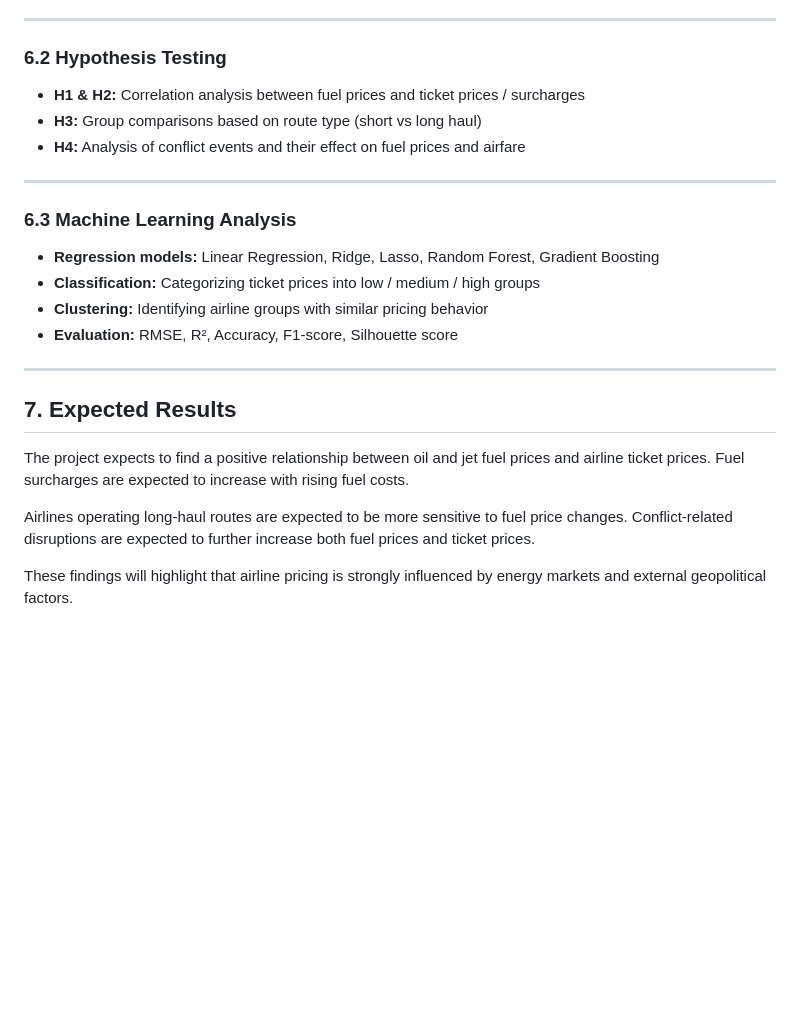
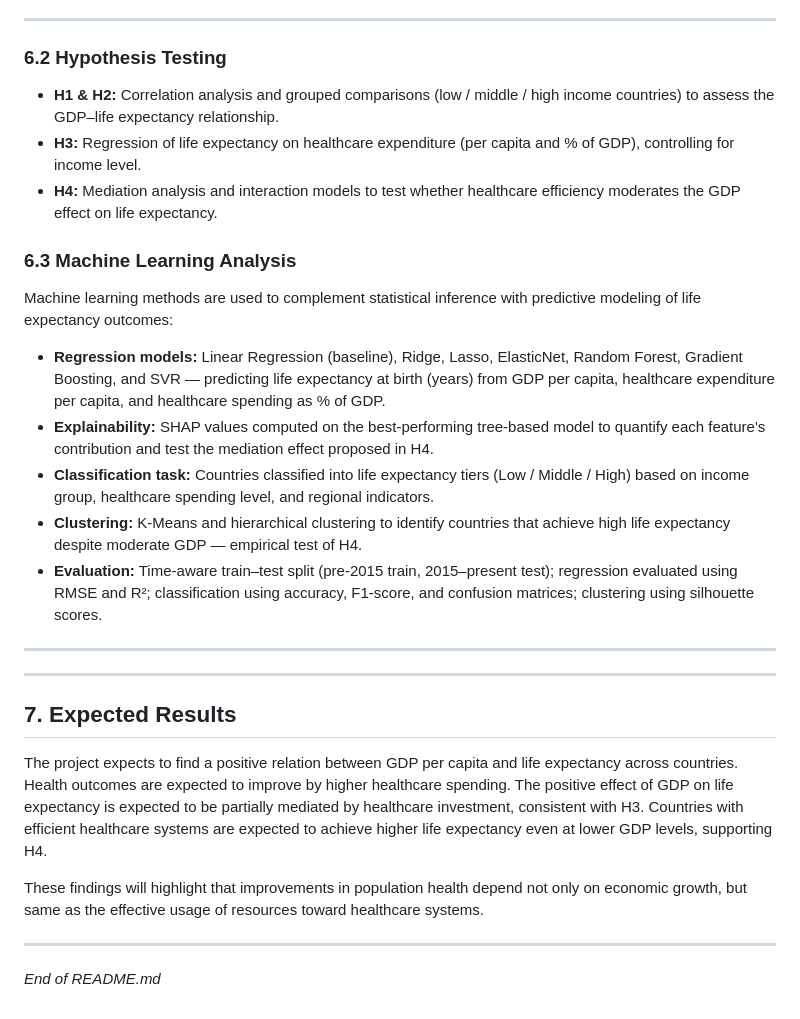
Before and after one commit to handeunaldi/dsa-210-project, a Markdown page: README.md, the part around one of its changes. GitHub-like rendering; blank space fills up the shorter version.

```diff
--- a/README.md
+++ b/README.md
@@ -65,25 +63,31 @@ Exploratory analysis visualizes distributions of ticket prices, fuel prices, and
 
 ### 6.2 Hypothesis Testing
 
-- **H1 & H2:** Correlation analysis between fuel prices and ticket prices / surcharges
-- **H3:** Group comparisons based on route type (short vs long haul)
-- **H4:** Analysis of conflict events and their effect on fuel prices and airfare
+* **H1 & H2:** Correlation analysis and grouped comparisons (low / middle / high income countries) to assess the GDP–life expectancy relationship.
+* **H3:** Regression of life expectancy on healthcare expenditure (per capita and % of GDP), controlling for income level.
+* **H4:** Mediation analysis and interaction models to test whether healthcare efficiency moderates the GDP effect on life expectancy.
 
----
 
 ### 6.3 Machine Learning Analysis
 
-- **Regression models:** Linear Regression, Ridge, Lasso, Random Forest, Gradient Boosting
-- **Classification:** Categorizing ticket prices into low / medium / high groups
-- **Clustering:** Identifying airline groups with similar pricing behavior
-- **Evaluation:** RMSE, R², Accuracy, F1-score, Silhouette score
+Machine learning methods are used to complement statistical inference with predictive modeling of life expectancy outcomes:
+
+- **Regression models:** Linear Regression (baseline), Ridge, Lasso, ElasticNet, Random Forest, Gradient Boosting, and SVR — predicting life expectancy at birth (years) from GDP per capita, healthcare expenditure per capita, and healthcare spending as % of GDP.
+- **Explainability:** SHAP values computed on the best-performing tree-based model to quantify each feature's contribution and test the mediation effect proposed in H4.
+- **Classification task:** Countries classified into life expectancy tiers (Low / Middle / High) based on income group, healthcare spending level, and regional indicators.
+- **Clustering:** K-Means and hierarchical clustering to identify countries that achieve high life expectancy despite moderate GDP — empirical test of H4.
+- **Evaluation:** Time-aware train–test split (pre-2015 train, 2015–present test); regression evaluated using RMSE and R²; classification using accuracy, F1-score, and confusion matrices; clustering using silhouette scores.
+
+---
 
 ---
 
 ## 7. Expected Results
 
-The project expects to find a positive relationship between oil and jet fuel prices and airline ticket prices. Fuel surcharges are expected to increase with rising fuel costs.
+The project expects to find a positive relation between GDP per capita and life expectancy across countries. Health outcomes are expected to improve by higher healthcare spending. The positive effect of GDP on life expectancy is expected to be partially mediated by healthcare investment, consistent with H3. Countries with efficient healthcare systems are expected to achieve higher life expectancy even at lower GDP levels, supporting H4.
 
-Airlines operating long-haul routes are expected to be more sensitive to fuel price changes. Conflict-related disruptions are expected to further increase both fuel prices and ticket prices.
+These findings will highlight that improvements in population health depend not only on economic growth, but same as the effective usage of resources toward healthcare systems.
 
-These findings will highlight that airline pricing is strongly influenced by energy markets and external geopolitical factors.
+---
+
+*End of README.md*
```
Also changed, not shown: other parts of README.md (+30 -32 lines).
